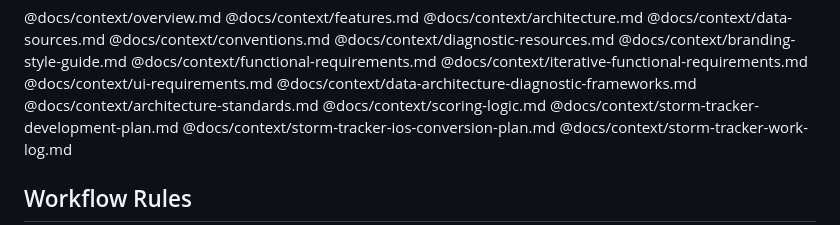
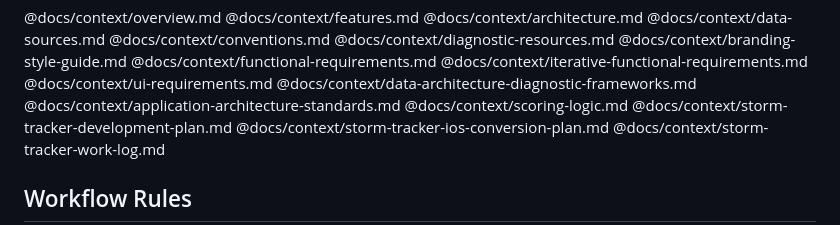
Before and after one commit to dizzyCartographer/storm-tracker, a Markdown page: CLAUDE.md, the part around the change. Drawn GitHub-style.

```diff
--- a/CLAUDE.md
+++ b/CLAUDE.md
@@ -42,7 +42,7 @@ When adding a new context file, add an `@` import below **and** update the tree
 @docs/context/iterative-functional-requirements.md
 @docs/context/ui-requirements.md
 @docs/context/data-architecture-diagnostic-frameworks.md
-@docs/context/architecture-standards.md
+@docs/context/application-architecture-standards.md
 @docs/context/scoring-logic.md
 @docs/context/storm-tracker-development-plan.md
 @docs/context/storm-tracker-ios-conversion-plan.md
```
